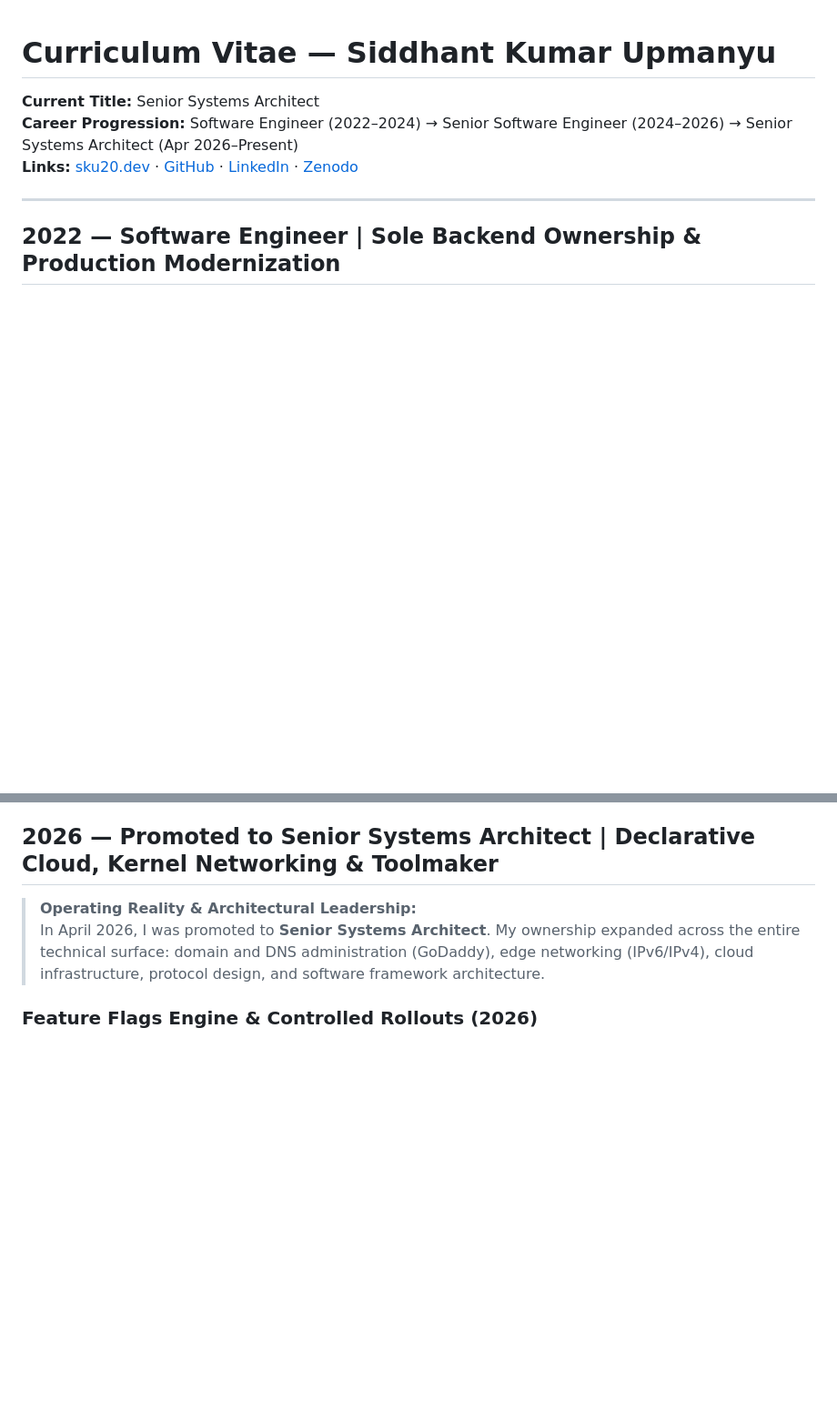
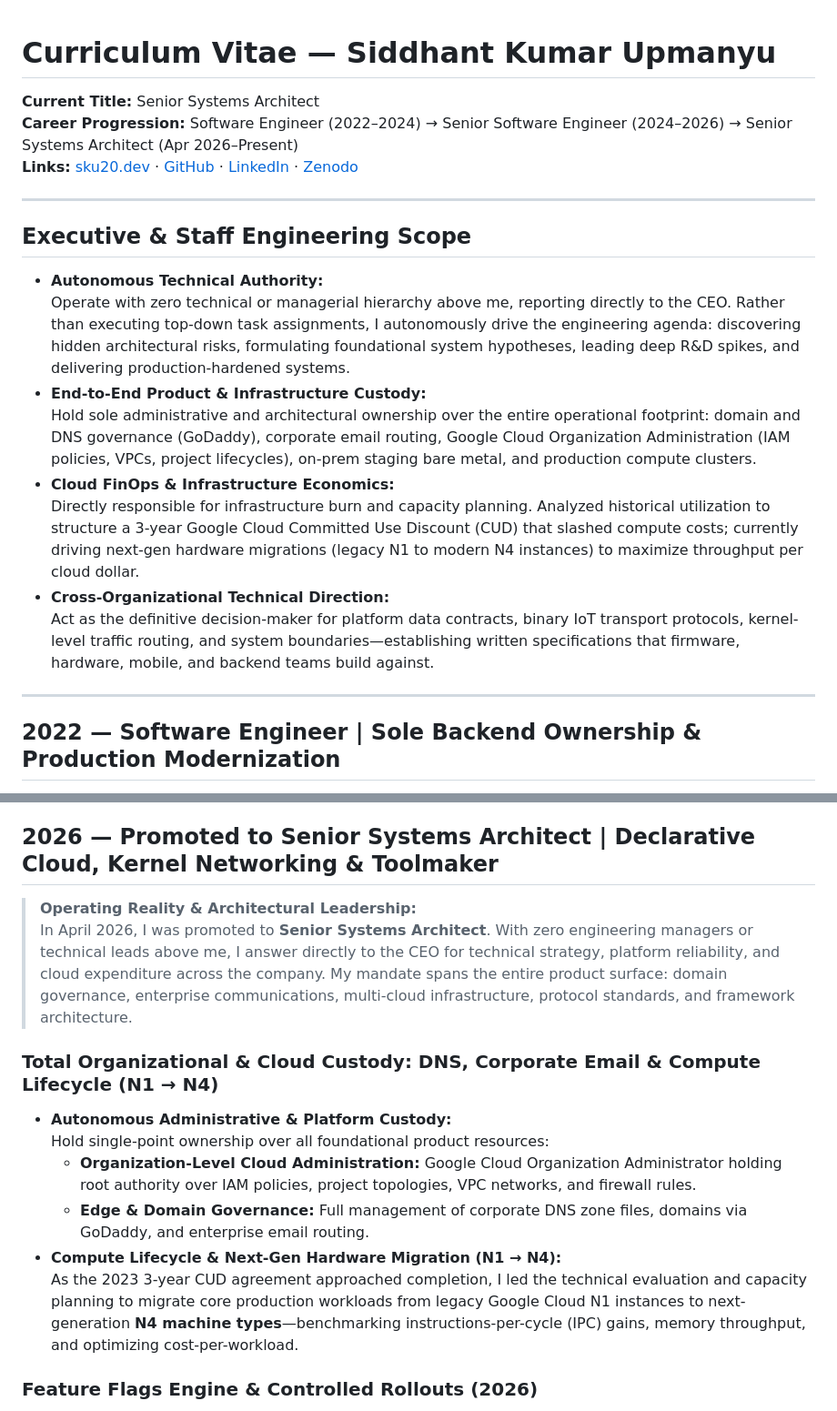
Before and after one commit to sku0x20/website, a Markdown page: CV.md, 2 parts joined by grey strips. Shown at 91% size. GitHub-like rendering; blank space fills up the shorter version.

Commit message:
Frame CV for Staff/Lead roles: add Executive Scope, FinOps 3-year CUD, and N1-to-N4 modernization

```diff
--- a/CV.md
+++ b/CV.md
@@ -3,6 +3,19 @@
 **Current Title:** Senior Systems Architect
 **Career Progression:** Software Engineer (2022–2024) → Senior Software Engineer (2024–2026) → Senior Systems Architect (Apr 2026–Present)
 **Links:** [sku20.dev](https://www.sku20.dev/) · [GitHub](https://github.com/sku0x20) · [LinkedIn](https://www.linkedin.com/in/sku20) · [Zenodo](https://doi.org/10.5281/zenodo.21717242)
+
+---
+
+## Executive & Staff Engineering Scope
+
+* **Autonomous Technical Authority:**
+  Operate with zero technical or managerial hierarchy above me, reporting directly to the CEO. Rather than executing top-down task assignments, I autonomously drive the engineering agenda: discovering hidden architectural risks, formulating foundational system hypotheses, leading deep R&D spikes, and delivering production-hardened systems.
+* **End-to-End Product & Infrastructure Custody:**
+  Hold sole administrative and architectural ownership over the entire operational footprint: domain and DNS governance (GoDaddy), corporate email routing, Google Cloud Organization Administration (IAM policies, VPCs, project lifecycles), on-prem staging bare metal, and production compute clusters.
+* **Cloud FinOps & Infrastructure Economics:**
+  Directly responsible for infrastructure burn and capacity planning. Analyzed historical utilization to structure a 3-year Google Cloud Committed Use Discount (CUD) that slashed compute costs; currently driving next-gen hardware migrations (legacy N1 to modern N4 instances) to maximize throughput per cloud dollar.
+* **Cross-Organizational Technical Direction:**
+  Act as the definitive decision-maker for platform data contracts, binary IoT transport protocols, kernel-level traffic routing, and system boundaries—establishing written specifications that firmware, hardware, mobile, and backend teams build against.
 
 ---
 
@@ -285,7 +306,16 @@
 ## 2026 — Promoted to Senior Systems Architect | Declarative Cloud, Kernel Networking & Toolmaker
 
 > **Operating Reality & Architectural Leadership:**
-> In April 2026, I was promoted to **Senior Systems Architect**. My ownership expanded across the entire technical surface: domain and DNS administration (GoDaddy), edge networking (IPv6/IPv4), cloud infrastructure, protocol design, and software framework architecture.
+> In April 2026, I was promoted to **Senior Systems Architect**. With zero engineering managers or technical leads above me, I answer directly to the CEO for technical strategy, platform reliability, and cloud expenditure across the company. My mandate spans the entire product surface: domain governance, enterprise communications, multi-cloud infrastructure, protocol standards, and framework architecture.
+
+### Total Organizational & Cloud Custody: DNS, Corporate Email & Compute Lifecycle (N1 → N4)
+
+* **Autonomous Administrative & Platform Custody:**
+  Hold single-point ownership over all foundational product resources:
+  - **Organization-Level Cloud Administration:** Google Cloud Organization Administrator holding root authority over IAM policies, project topologies, VPC networks, and firewall rules.
+  - **Edge & Domain Governance:** Full management of corporate DNS zone files, domains via GoDaddy, and enterprise email routing.
+* **Compute Lifecycle & Next-Gen Hardware Migration (N1 → N4):**
+  As the 2023 3-year CUD agreement approached completion, I led the technical evaluation and capacity planning to migrate core production workloads from legacy Google Cloud N1 instances to next-generation **N4 machine types**—benchmarking instructions-per-cycle (IPC) gains, memory throughput, and optimizing cost-per-workload.
 
 ### Feature Flags Engine & Controlled Rollouts (2026)
 
```
Also changed, not shown: other parts of CV.md (+8 -0 lines).
